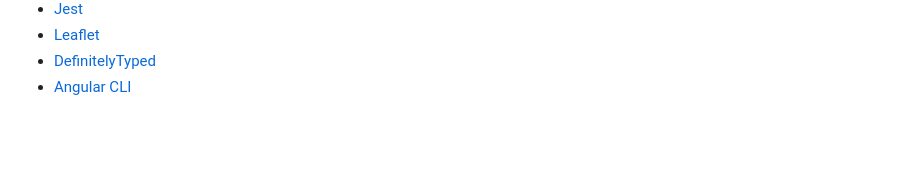
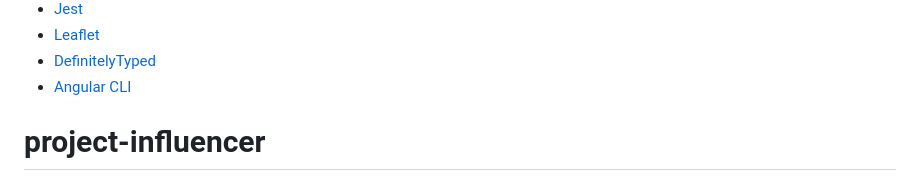
Before and after one commit to boudriga007/project-influencer, a Markdown page: README.md, the part around the change. Drawn GitHub-style; blank space fills up the shorter version.

```diff
--- a/README.md
+++ b/README.md
@@ -264,3 +264,5 @@ To configure CI for your project, run the ci-cd sub-generator (`jhipster ci-cd`)
 - [Leaflet](https://leafletjs.com/)
 - [DefinitelyTyped](https://definitelytyped.org/)
 - [Angular CLI](https://angular.dev/tools/cli)
+
+# project-influencer
```
